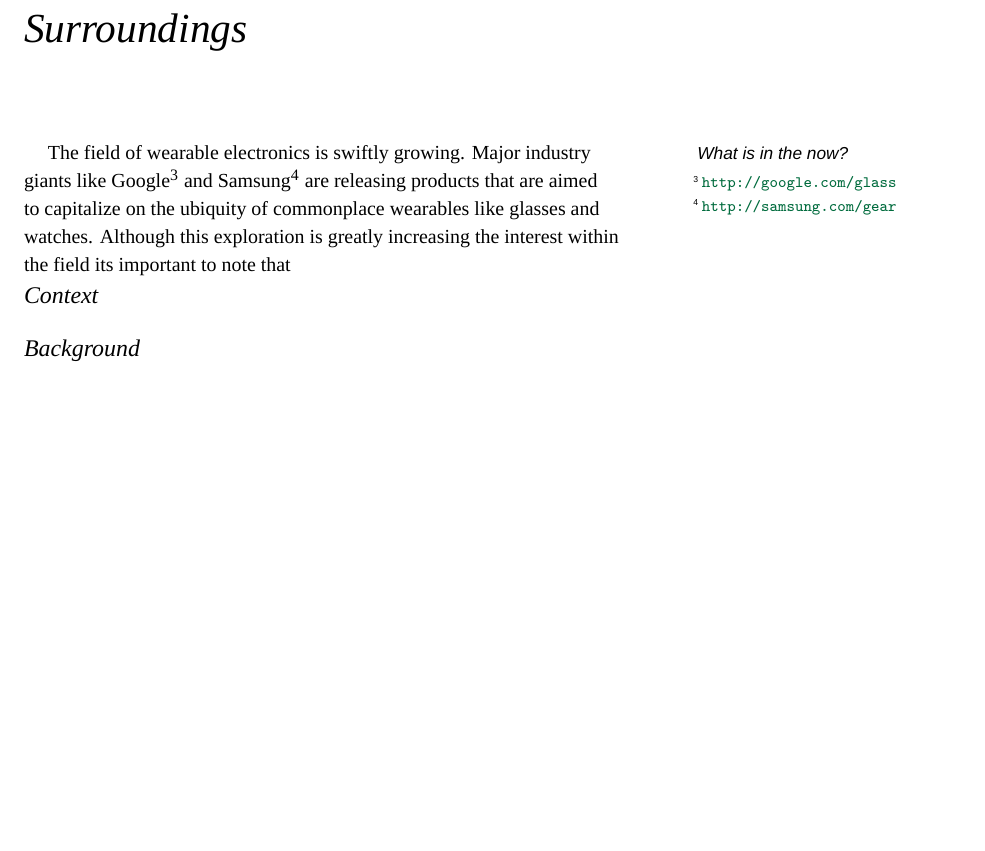
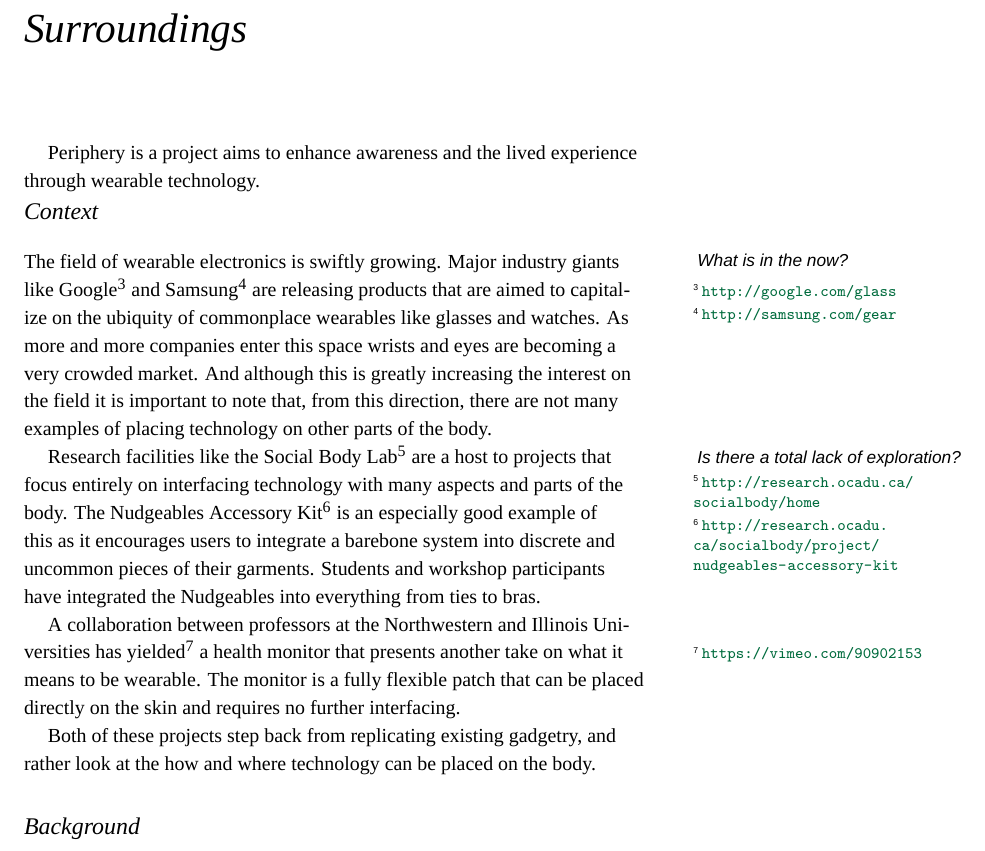
Before and after one commit to BorisKourt/dfi-thesis, a LaTeX thesis (writing/thesis.tex, which reads writing/chapter-one/context.tex, writing/chapter-one/introduction.tex, writing/includes/packages.tex): part of page 9 of 21, cut so that both start at the same text, the shorter picture padded with empty space. Compiled offline with XeLaTeX; a missing font is replaced by an installed copy or a similar font; a missing bibliography style is replaced by a similar one.

Commit message:
Intro and package changes

```diff
--- a/writing/chapter-one/context.tex
+++ b/writing/chapter-one/context.tex
@@ -7,3 +7,13 @@
 % 	File: Context
 %%%
 %%%%%%%%%%%%--------------------------%%%%%%%%%%%%
+
+\mqp{What is in the now?}
+The field of wearable electronics is swiftly growing. Major industry giants like Google\sidenote{\url{http://google.com/glass}} and Samsung\sidenote{\url{http://samsung.com/gear}} are releasing products that are aimed to capitalize on the ubiquity of commonplace wearables like glasses and watches. As more and more companies enter this space wrists and eyes are becoming a very crowded market. And although this is greatly increasing the interest on the field it is important to note that, from this direction, there are not many examples of placing technology on other parts of the body.
+
+\mqs{Is there a total lack of exploration?}
+Research facilities like the Social Body Lab\sidenote{\url{http://research.ocadu.ca/socialbody/home}} are a host to projects that focus entirely on interfacing technology with many aspects and parts of the body. The Nudgeables Accessory Kit\sidenote{\url{http://research.ocadu.ca/socialbody/project/nudgeables-accessory-kit}} is an especially good example of this as it encourages users to integrate a barebone system into discrete and uncommon pieces of their garments. Students and workshop participants have integrated the Nudgeables into everything from ties to bras.
+
+A collaboration between professors at the Northwestern and Illinois Universities has yielded\sidenote{\url{https://vimeo.com/90902153}} a health monitor that presents another take on what it means to be wearable. The monitor is a fully flexible patch that can be placed directly on the skin and requires no further interfacing.
+
+Both of these projects step back from replicating existing gadgetry, and rather look at the how and where technology can be placed on the body.
--- a/writing/chapter-one/introduction.tex
+++ b/writing/chapter-one/introduction.tex
@@ -8,6 +8,4 @@
 %%%
 %%%%%%%%%%%%--------------------------%%%%%%%%%%%%
 
-
-\mqp{What is in the now?}
-The field of wearable electronics is swiftly growing. Major industry giants like Google\sidenote{\url{http://google.com/glass}} and Samsung\sidenote{\url{http://samsung.com/gear}} are releasing products that are aimed to capitalize on the ubiquity of commonplace wearables like glasses and watches. Although this exploration is greatly increasing the interest within the field its important to note that
+Periphery is a project aims to enhance awareness and the lived experience through wearable technology.
--- a/writing/includes/packages.tex
+++ b/writing/includes/packages.tex
@@ -24,7 +24,7 @@
 
 \makeindex
 
-\graphicspath{{assets}}
+\graphicspath{{includes/graphics}}
 
 %\bibpunct{(}{)}{;}{z}{,}{,}
 
```
Also changed, not shown: 1 other file.
